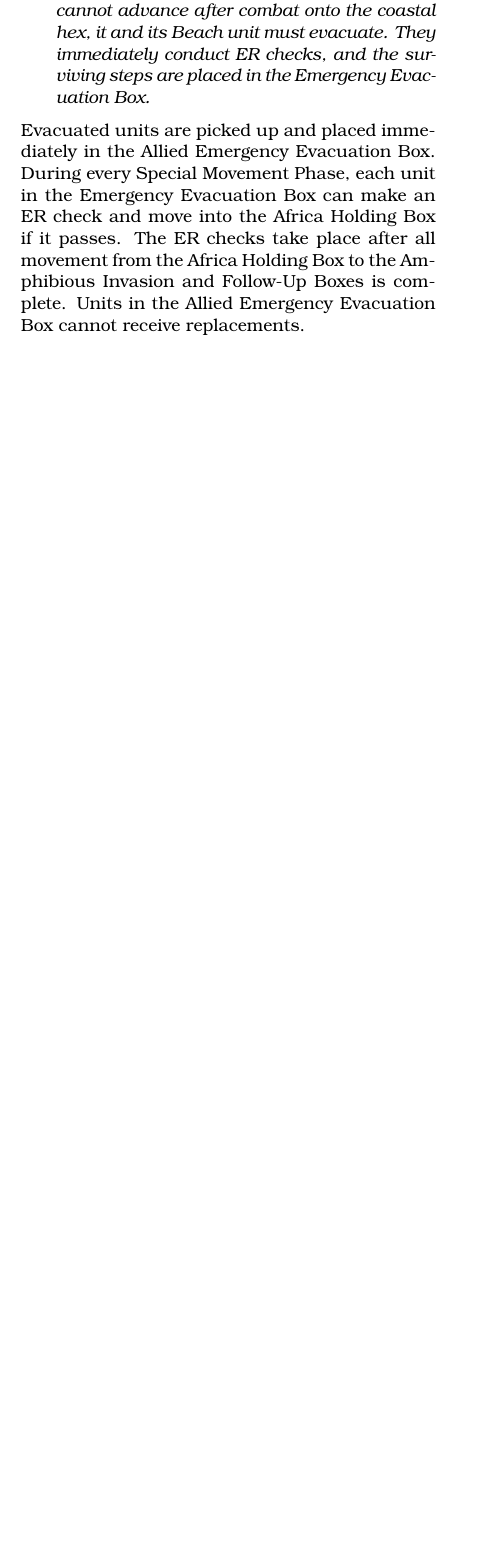
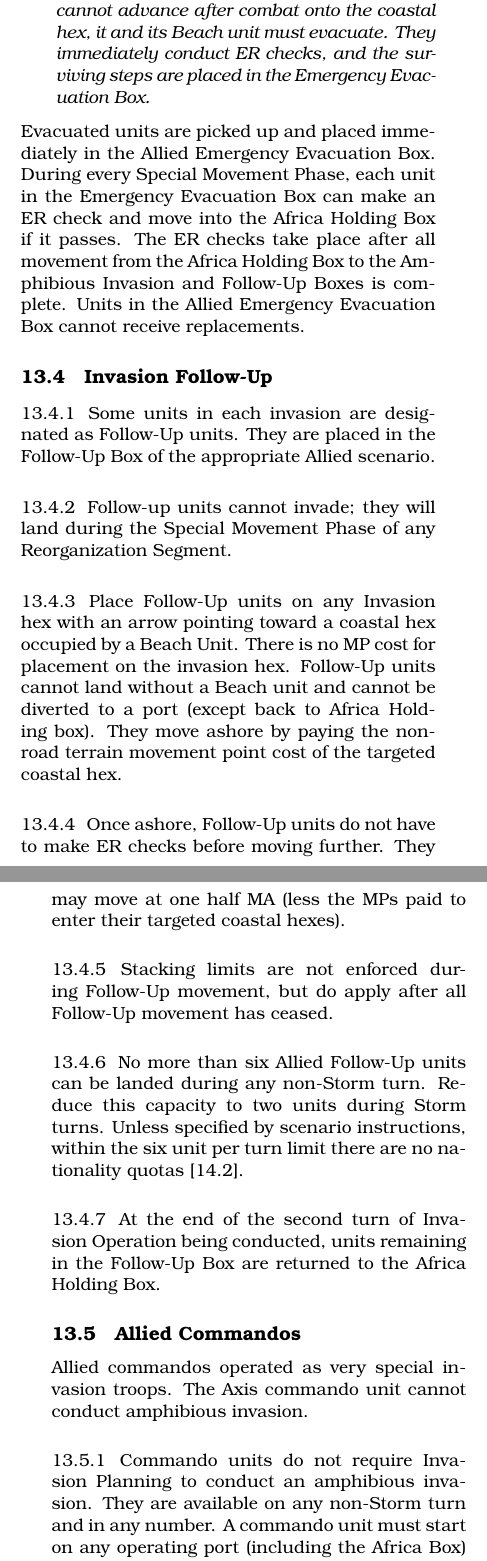
Before and after one commit to djberg96/Invasion-Sicily, a LaTeX document (main.tex, which reads amphibious_invasion.tex): part of one column of page 23 of 23 before the commit and two parts of the columns of pages 23 and 24 of 25 after it, the two joined at a grey line, cut so that both start at the same text, the shorter picture padded with empty space. Compiled offline with pdfLaTeX.

Commit message:
Finished section 13.

```diff
--- a/amphibious_invasion.tex
+++ b/amphibious_invasion.tex
@@ -74,3 +74,25 @@ Emergency Evacuation is special naval movement from an invasion hex, coastal hex
 \end{itemize}
 
 Evacuated units are picked up and placed immediately in the Allied Emergency Evacuation Box. During every Special Movement Phase, each unit in the Emergency Evacuation Box can make an ER check and move into the Africa Holding Box if it passes. The ER checks take place after all movement from the Africa Holding Box to the Amphibious Invasion and Follow-Up Boxes is complete. Units in the Allied Emergency Evacuation Box cannot receive replacements.
+
+\subsection{Invasion Follow-Up}
+
+\subsubsection{} Some units in each invasion are designated as Follow-Up units. They are placed in the Follow-Up Box of the appropriate Allied scenario.
+
+\subsubsection{} Follow-up units cannot invade; they will land during the Special Movement Phase of any Reorganization Segment.
+
+\subsubsection{} Place Follow-Up units on any Invasion hex with an arrow pointing toward a coastal hex occupied by a Beach Unit. There is no MP cost for placement on the invasion hex. Follow-Up units cannot land without a Beach unit and cannot be diverted to a port (except back to Africa Holding box). They move ashore by paying the non-road terrain movement point cost of the targeted coastal hex.
+
+\subsubsection{} Once ashore, Follow-Up units do not have to make ER checks before moving further. They may move at one half MA (less the MPs paid to enter their targeted coastal hexes).
+
+\subsubsection{} Stacking limits are not enforced during Follow-Up movement, but do apply after all Follow-Up movement has ceased.
+
+\subsubsection{} No more than six Allied Follow-Up units can be landed during any non-Storm turn. Reduce this capacity to two units during Storm turns. Unless specified by scenario instructions, within the six unit per turn limit there are no nationality quotas [14.2].
+
+\subsubsection{} At the end of the second turn of Invasion Operation being conducted, units remaining in the Follow-Up Box are returned to the Africa Holding Box.
+
+\subsection{Allied Commandos}
+
+Allied commandos operated as very special invasion troops. The Axis commando unit cannot conduct amphibious invasion.
+
+\subsubsection{} Commando units do not require Invasion Planning to conduct an amphibious invasion. They are available on any non-Storm turn and in any number. A commando unit must start on any operating port (including the Africa Box) to conduct an amphibious invasion. Commando units do not count against Naval Transport capacity.
@@ -76,0 +125 @@ Evacuated units are picked up and placed immediately in the Allied Emergency Eva
+\end{enumerate}
```
Also changed, not shown: amphibious_invasion.tex (26 more changed lines).
